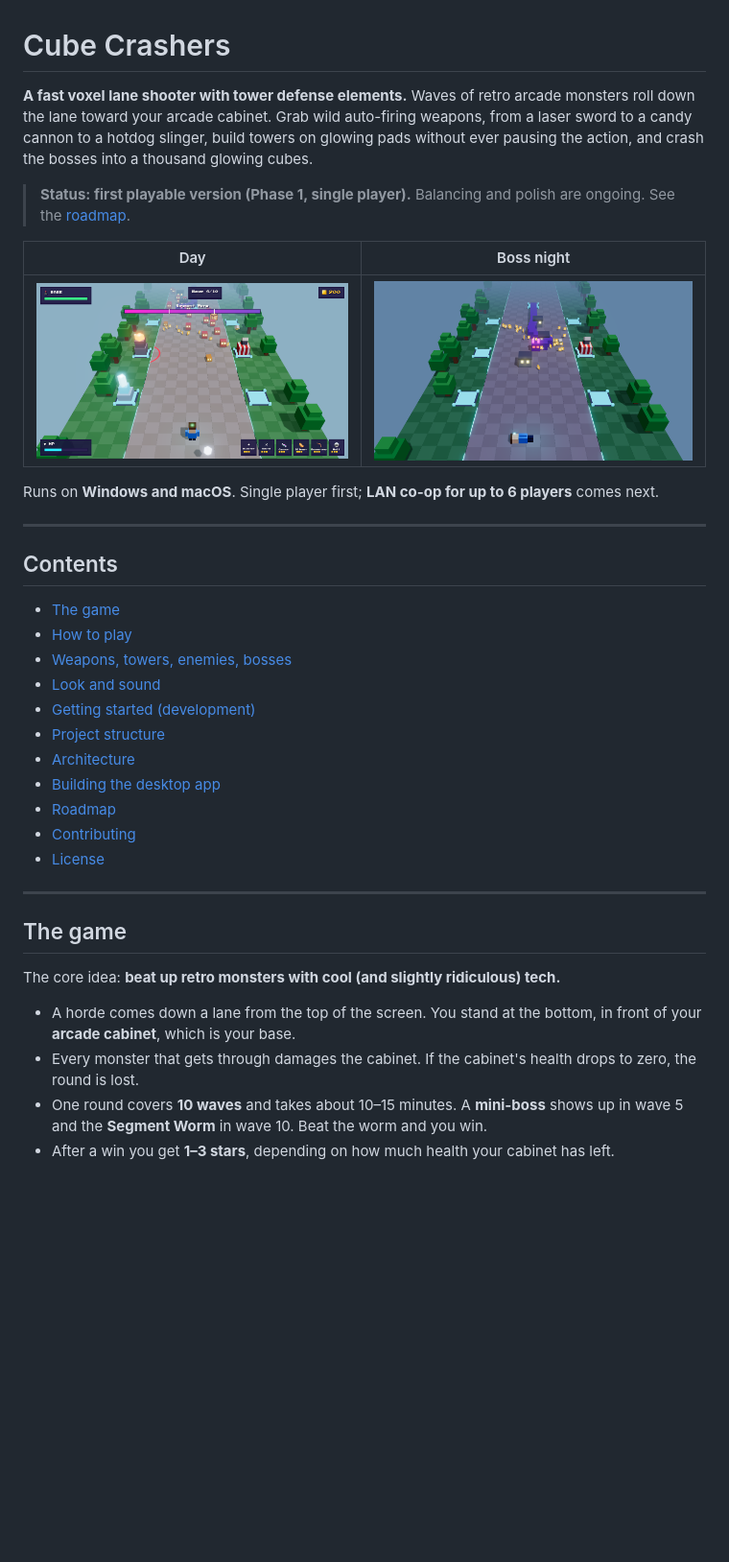
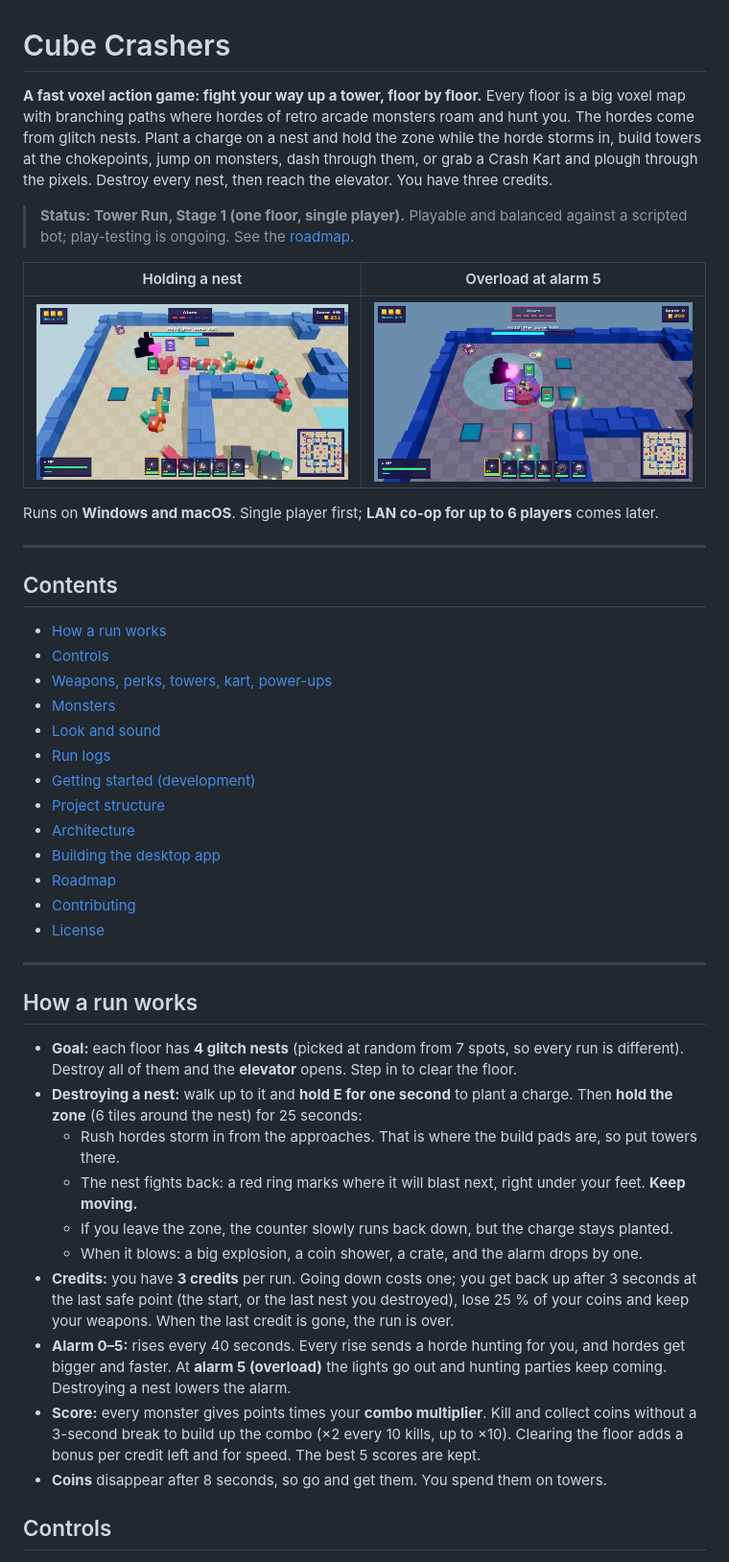
Before and after one commit to dominikamann/cube-crashers, a Markdown page: README.md, the part around one of its changes. Shown at 96% size. GitHub-like rendering; pictures changed too: docs/design/screenshots/gameplay.png (deleted), docs/design/screenshots/nest-day.png (added), docs/design/screenshots/nest-overload.png (added); blank space fills up the shorter version.

Commit message:
docs: describe Tower Run in the README, new screenshots, ideas for lane mode and shaft ride

```diff
--- a/README.md
+++ b/README.md
@@ -1,27 +1,30 @@
 # Cube Crashers
 
-**A fast voxel lane shooter with tower defense elements.** Waves of retro arcade monsters roll down the
-lane toward your arcade cabinet. Grab wild auto-firing weapons, from a laser sword to a candy cannon
-to a hotdog slinger, build towers on glowing pads without ever pausing the action, and crash the
-bosses into a thousand glowing cubes.
+**A fast voxel action game: fight your way up a tower, floor by floor.** Every floor is a big voxel map with
+branching paths where hordes of retro arcade monsters roam and hunt you. The hordes come from glitch nests.
+Plant a charge on a nest and hold the zone while the horde storms in, build towers at the chokepoints, jump
+on monsters, dash through them, or grab a Crash Kart and plough through the pixels. Destroy every nest, then
+reach the elevator. You have three credits.
 
-> **Status: first playable version (Phase 1, single player).** Balancing and polish are ongoing.
-> See the [roadmap](#roadmap).
+> **Status: Tower Run, Stage 1 (one floor, single player).** Playable and balanced against a scripted bot;
+> play-testing is ongoing. See the [roadmap](#roadmap).
 
-| Day | Boss night |
+| Holding a nest | Overload at alarm 5 |
 |---|---|
-| ![Gameplay](docs/design/screenshots/gameplay.png) | ![Segment Worm at night](docs/design/screenshots/night-boss.png) |
+| ![Holding a nest](docs/design/screenshots/nest-day.png) | ![Overload](docs/design/screenshots/nest-overload.png) |
 
-Runs on **Windows and macOS**. Single player first; **LAN co-op for up to 6 players** comes next.
+Runs on **Windows and macOS**. Single player first; **LAN co-op for up to 6 players** comes later.
 
 ---
 
 ## Contents
 
-- [The game](#the-game)
-- [How to play](#how-to-play)
-- [Weapons, towers, enemies, bosses](#weapons-towers-enemies-bosses)
+- [How a run works](#how-a-run-works)
+- [Controls](#controls)
+- [Weapons, perks, towers, kart, power-ups](#weapons-perks-towers-kart-power-ups)
+- [Monsters](#monsters)
 - [Look and sound](#look-and-sound)
+- [Run logs](#run-logs)
 - [Getting started (development)](#getting-started-development)
 - [Project structure](#project-structure)
 - [Architecture](#architecture)
@@ -32,14 +35,26 @@ Runs on **Windows and macOS**. Single player first; **LAN co-op for up to 6 play
 
 ---
 
-## The game
+## How a run works
 
-The core idea: **beat up retro monsters with cool (and slightly ridiculous) tech.**
+- **Goal:** each floor has **4 glitch nests** (picked at random from 7 spots, so every run is different).
+  Destroy all of them and the **elevator** opens. Step in to clear the floor.
+- **Destroying a nest:** walk up to it and **hold E for one second** to plant a charge. Then **hold the zone**
+  (6 tiles around the nest) for 25 seconds:
+  - Rush hordes storm in from the approaches. That is where the build pads are, so put towers there.
+  - The nest fights back: a red ring marks where it will blast next, right under your feet. **Keep moving.**
+  - If you leave the zone, the counter slowly runs back down, but the charge stays planted.
+  - When it blows: a big explosion, a coin shower, a crate, and the alarm drops by one.
+- **Credits:** you have **3 credits** per run. Going down costs one; you get back up after 3 seconds at the last
+  safe point (the start, or the last nest you destroyed), lose 25 % of your coins and keep your weapons.
+  When the last credit is gone, the run is over.
+- **Alarm 0–5:** rises every 40 seconds. Every rise sends a horde hunting for you, and hordes get bigger and
+  faster. At **alarm 5 (overload)** the lights go out and hunting parties keep coming. Destroying a nest
+  lowers the alarm.
+- **Score:** every monster gives points times your **combo multiplier**. Kill and collect coins without a
+  3-second break to build up the combo (×2 every 10 kills, up to ×10). Clearing the floor adds a bonus per
+  credit left and for speed. The best 5 scores are kept.
+- **Coins** disappear after 8 seconds, so go and get them. You spend them on towers.
 
-- A horde comes down a lane from the top of the screen. You stand at the bottom, in front of your
-  **arcade cabinet**, which is your base.
-- Every monster that gets through damages the cabinet. If the cabinet's health drops to zero, the round is lost.
-- One round covers **10 waves** and takes about 10–15 minutes. A **mini-boss** shows up in wave 5 and
-  the **Segment Worm** in wave 10. Beat the worm and you win.
-- After a win you get **1–3 stars**, depending on how much health your cabinet has left.
+## Controls
 
```
Also changed, not shown: other parts of README.md (+122 -111 lines), docs/ideas.md (+12 -0 lines), docs/design/screenshots/day.png (deleted), docs/design/screenshots/title.png (deleted).
